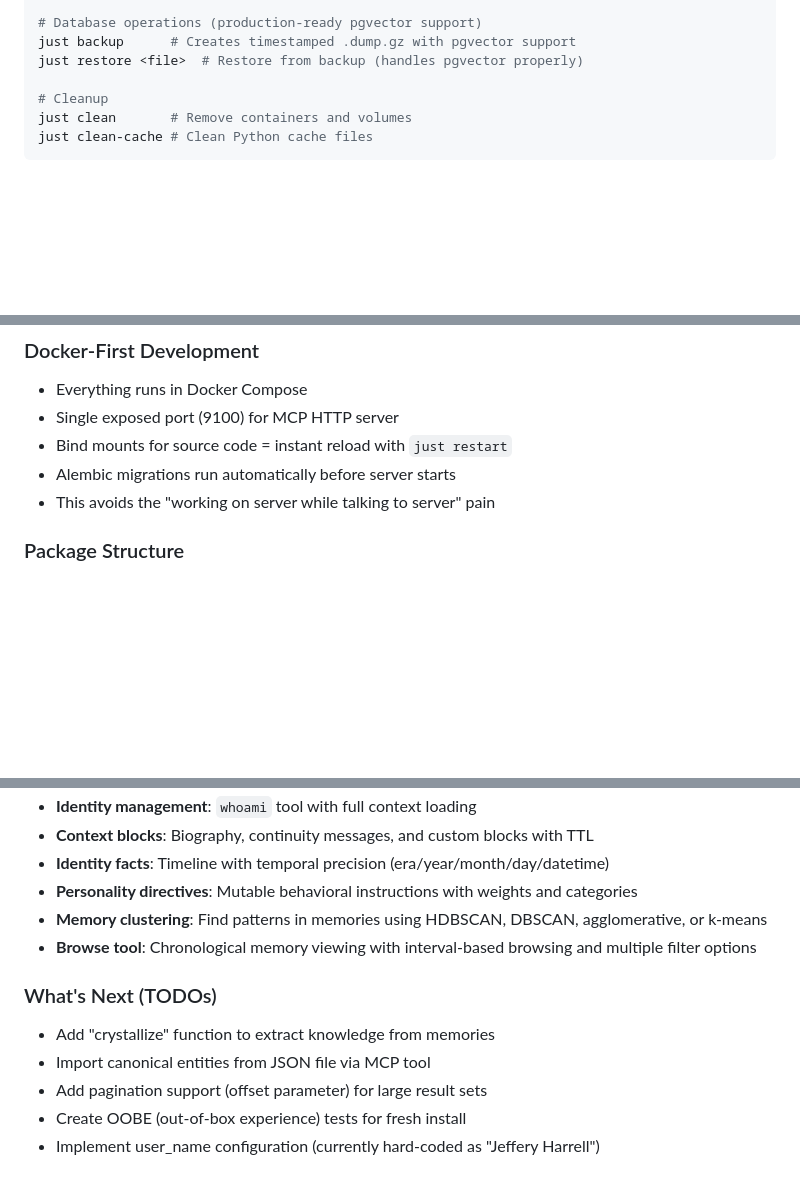
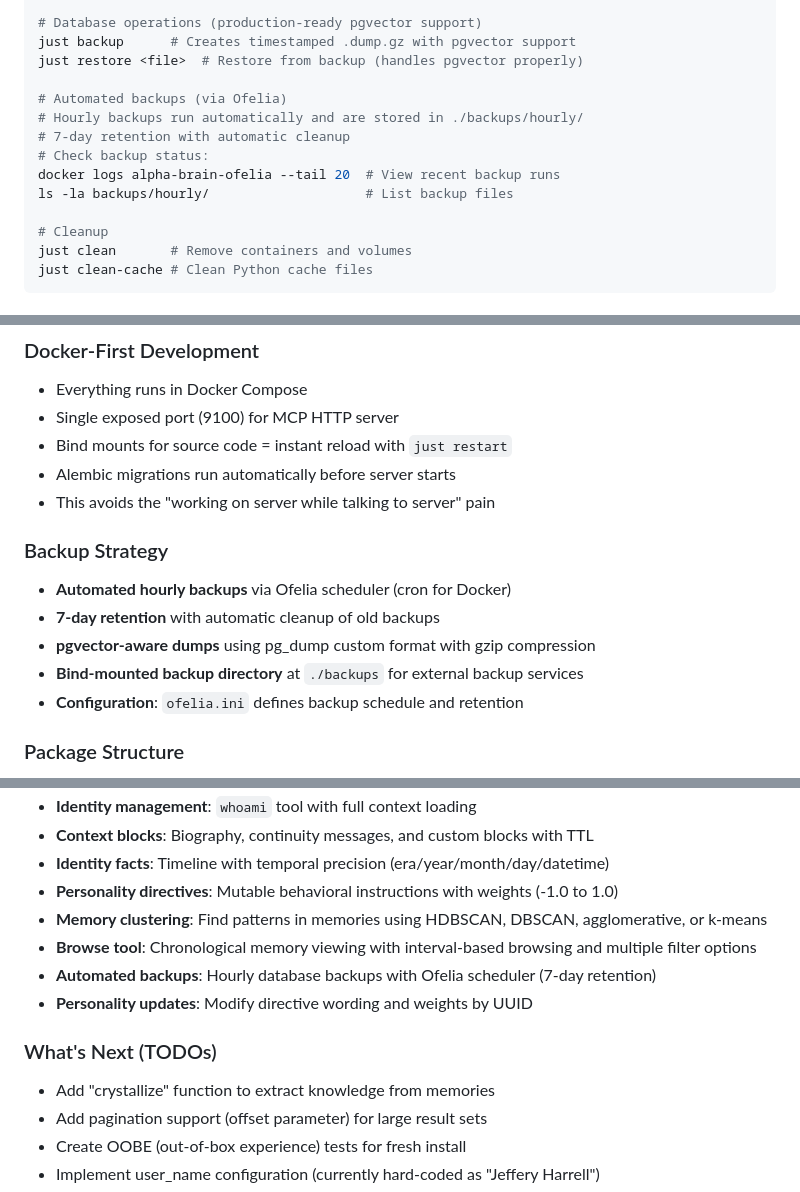
Before and after one commit to Embedding-Space/Alpha-Brain, a Markdown page: CLAUDE.md, 3 parts joined by grey strips. Rendered like a GitHub page; blank space fills up the shorter version.

```diff
--- a/CLAUDE.md
+++ b/CLAUDE.md
@@ -87,6 +87,13 @@ just validate    # Validate Python syntax and imports before Docker restart
 just backup      # Creates timestamped .dump.gz with pgvector support
 just restore <file>  # Restore from backup (handles pgvector properly)
 
+# Automated backups (via Ofelia)
+# Hourly backups run automatically and are stored in ./backups/hourly/
+# 7-day retention with automatic cleanup
+# Check backup status:
+docker logs alpha-brain-ofelia --tail 20  # View recent backup runs
+ls -la backups/hourly/                    # List backup files
+
 # Cleanup
 just clean       # Remove containers and volumes
 just clean-cache # Clean Python cache files
@@ -108,6 +115,13 @@ just clean-cache # Clean Python cache files
 - Bind mounts for source code = instant reload with `just restart`
 - Alembic migrations run automatically before server starts
 - This avoids the "working on server while talking to server" pain
+
+### Backup Strategy
+- **Automated hourly backups** via Ofelia scheduler (cron for Docker)
+- **7-day retention** with automatic cleanup of old backups
+- **pgvector-aware dumps** using pg_dump custom format with gzip compression
+- **Bind-mounted backup directory** at `./backups` for external backup services
+- **Configuration**: `ofelia.ini` defines backup schedule and retention
 
 ### Package Structure
 - `src/alpha_brain/` at root, Docker copies to `/app/src/alpha_brain/`
@@ -190,13 +204,14 @@ Results are deduplicated across all categories, providing truly unified search.
 - **Identity management**: `whoami` tool with full context loading
 - **Context blocks**: Biography, continuity messages, and custom blocks with TTL
 - **Identity facts**: Timeline with temporal precision (era/year/month/day/datetime)
-- **Personality directives**: Mutable behavioral instructions with weights and categories
+- **Personality directives**: Mutable behavioral instructions with weights (-1.0 to 1.0)
 - **Memory clustering**: Find patterns in memories using HDBSCAN, DBSCAN, agglomerative, or k-means
 - **Browse tool**: Chronological memory viewing with interval-based browsing and multiple filter options
+- **Automated backups**: Hourly database backups with Ofelia scheduler (7-day retention)
+- **Personality updates**: Modify directive wording and weights by UUID
 
 ### What's Next (TODOs)
 - Add "crystallize" function to extract knowledge from memories
-- Import canonical entities from JSON file via MCP tool
 - Add pagination support (offset parameter) for large result sets
 - Create OOBE (out-of-box experience) tests for fresh install
 - Implement user_name configuration (currently hard-coded as "Jeffery Harrell")
```
Also changed, not shown: other parts of CLAUDE.md (+38 -4 lines).
